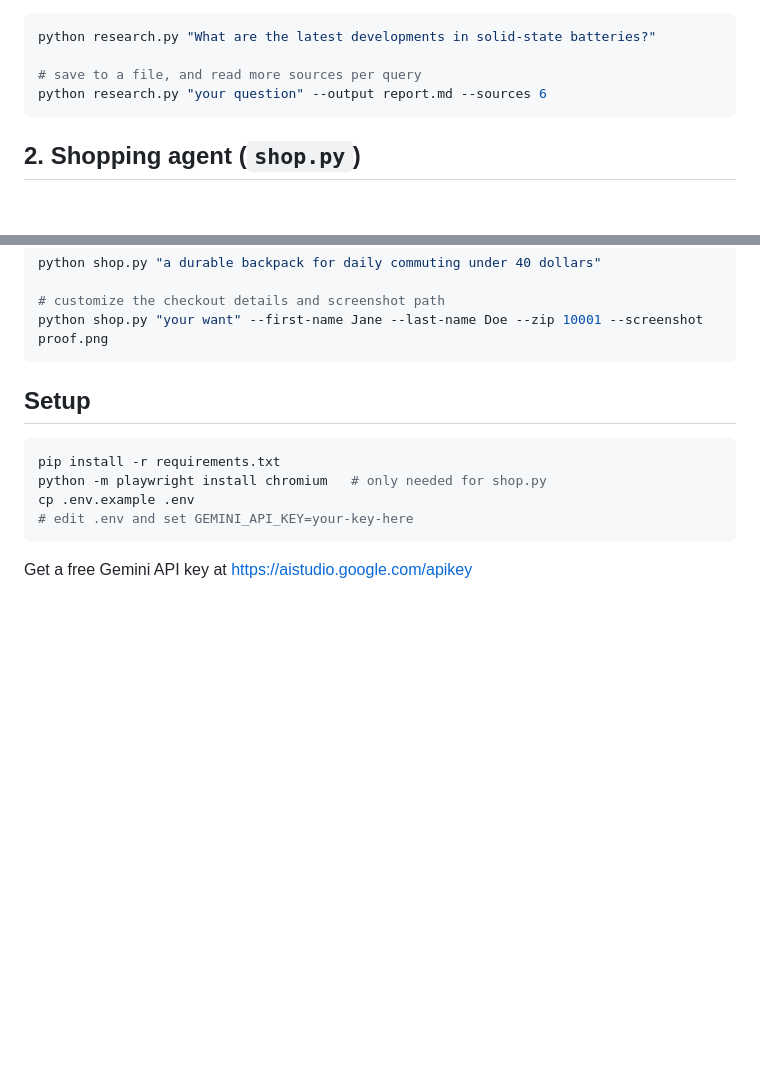
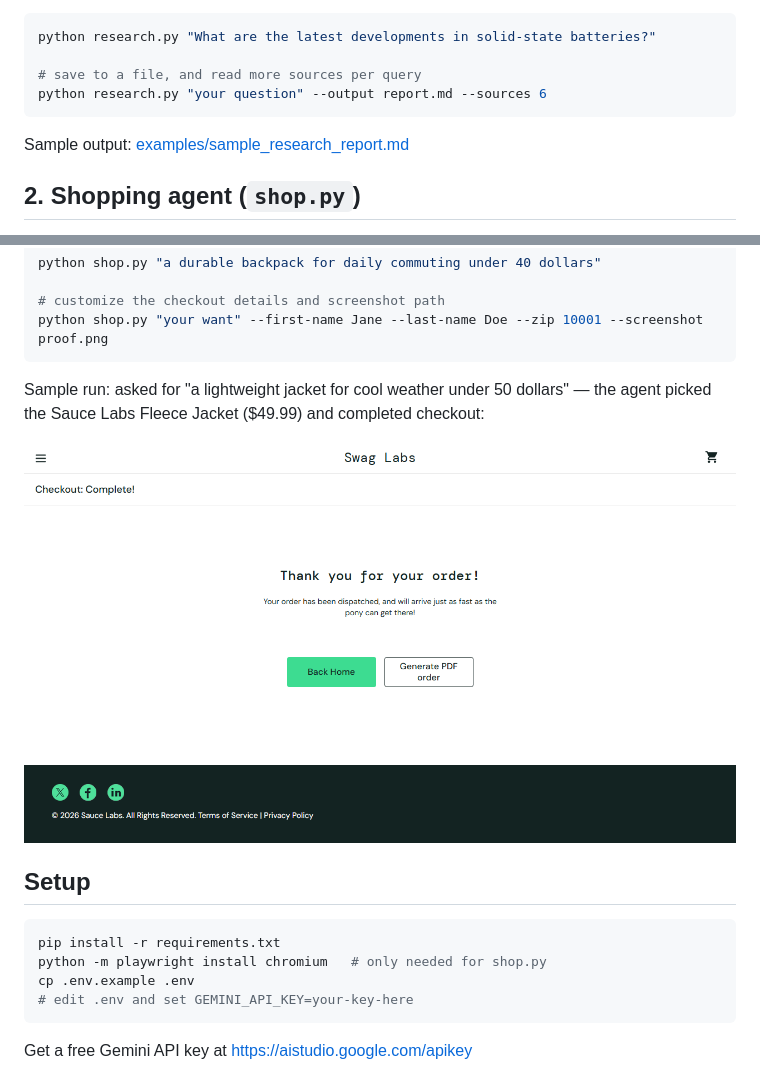
Before and after one commit to visheshpandey/webreadagent, a Markdown page: README.md, 2 parts joined by grey strips. GitHub-like rendering; pictures changed too: examples/sample_order_confirmation.png (added); blank space fills up the shorter version.

````diff
--- a/README.md
+++ b/README.md
@@ -19,6 +19,8 @@ python research.py "What are the latest developments in solid-state batteries?"
 python research.py "your question" --output report.md --sources 6
 ```
 
+Sample output: [examples/sample_research_report.md](examples/sample_research_report.md)
+
 ## 2. Shopping agent (`shop.py`)
 
 Goes beyond research: it reads real market context from the web, reasons about the best matching product from a **live product catalog**, then **takes a real action** — adds the item to cart and completes checkout end-to-end via a real browser (Playwright), leaving a screenshot as proof.
@@ -36,6 +38,10 @@ python shop.py "a durable backpack for daily commuting under 40 dollars"
 # customize the checkout details and screenshot path
 python shop.py "your want" --first-name Jane --last-name Doe --zip 10001 --screenshot proof.png
 ```
+
+Sample run: asked for "a lightweight jacket for cool weather under 50 dollars" — the agent picked the Sauce Labs Fleece Jacket ($49.99) and completed checkout:
+
+![Sample order confirmation](examples/sample_order_confirmation.png)
 
 ## Setup
 
````
Also changed, not shown: examples/sample_research_report.md (added, +80 -0 lines).
